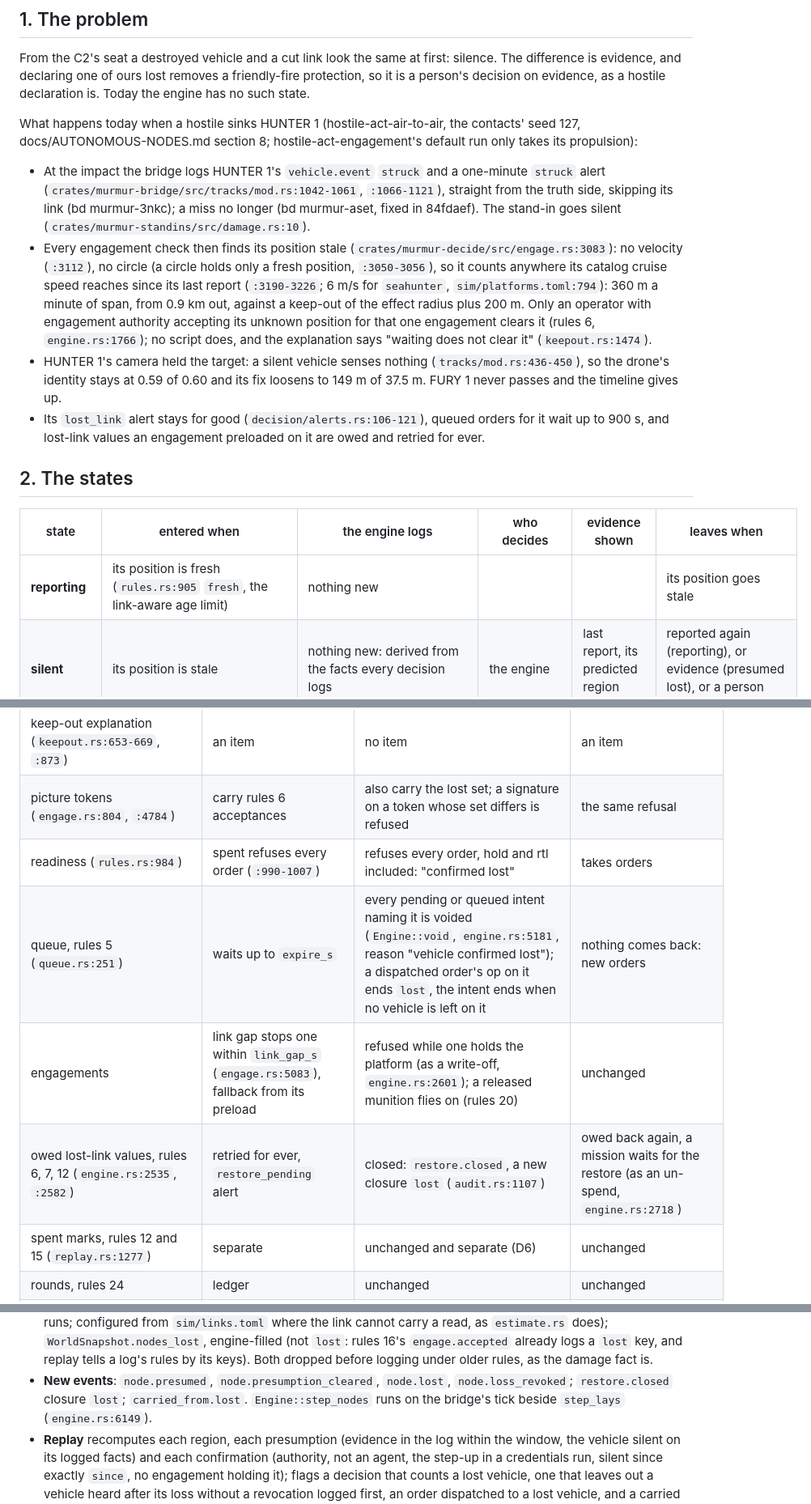
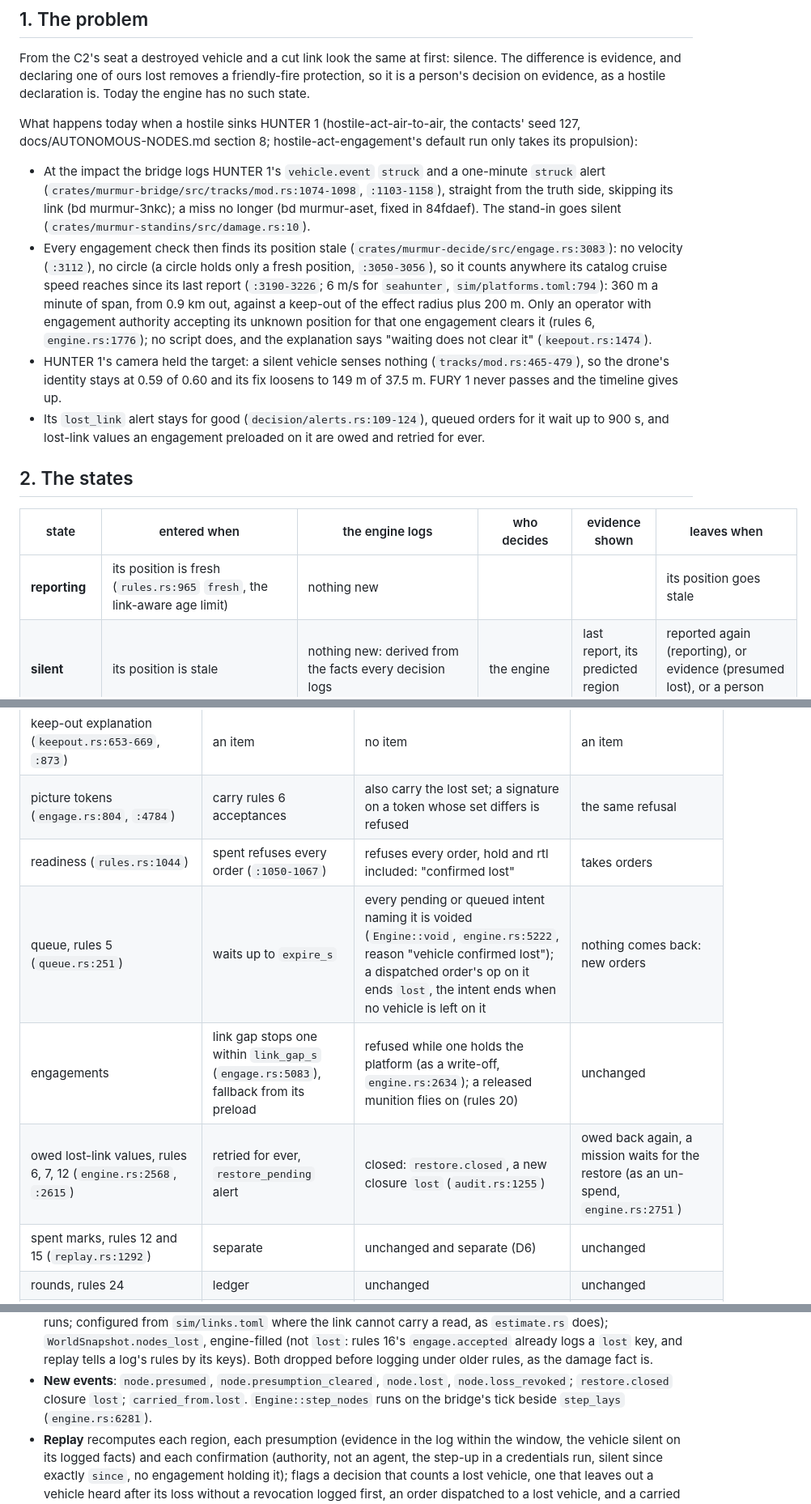
Before and after one commit to drichards188/murmur, a Markdown page: docs/NODE-LOSS.md, 3 parts joined by grey strips. Shown at 81% size. Drawn GitHub-style.

Commit message:
Point the node-loss spec's references at the code as it is now
docs/NODE-LOSS.md cites file:line references taken from the code of
2026-11-06 to 2026-11-10. Rules 29 (the watch handover, fbd9ce9) and
the commits since moved many of them, and stages 2 to 4 of the spec
(bd murmur-zb1d) work from them.

Each reference was checked against what it describes. Sixteen moved
and point at the same code again: the strike's report and alert in the
bridge's tracker and a silent vehicle's sensing (tracks/mod.rs), the
engine's acceptance of an unknown friendly, void, write-off, restores,
un-spend and step_lays (engine.rs), freshness and readiness (rules.rs),
the restore closure (audit.rs), the carry and spent marks (replay.rs),
the lost-link alert (decision/alerts.rs), the review list
(decision/ident.rs) and the un-spend route (api.rs). The rest
(engage.rs, keepout.rs, mines.rs, queue.rs, ident.rs, intent.rs, the
MCP server, the proxy, the situation runner, the platform catalog, the
policy and the stand-ins' damage) had not moved. Nothing else in the
spec changed.

```diff
--- a/docs/NODE-LOSS.md
+++ b/docs/NODE-LOSS.md
@@ -14,7 +14,7 @@ What happens today when a hostile sinks HUNTER 1 (hostile-act-air-to-air, the co
 docs/AUTONOMOUS-NODES.md section 8; hostile-act-engagement's default run only takes its propulsion):
 
 - At the impact the bridge logs HUNTER 1's `vehicle.event` `struck` and a one-minute `struck` alert
-  (`crates/murmur-bridge/src/tracks/mod.rs:1042-1061`, `:1066-1121`), straight from the truth side,
+  (`crates/murmur-bridge/src/tracks/mod.rs:1074-1098`, `:1103-1158`), straight from the truth side,
   skipping its link (bd murmur-3nkc); a miss no longer (bd murmur-aset, fixed in 84fdaef). The stand-in goes silent
   (`crates/murmur-standins/src/damage.rs:10`).
 - Every engagement check then finds its position stale (`crates/murmur-decide/src/engage.rs:3083`):
@@ -22,19 +22,19 @@ docs/AUTONOMOUS-NODES.md section 8; hostile-act-engagement's default run only ta
   anywhere its catalog cruise speed reaches since its last report (`:3190-3226`; 6 m/s for
   `seahunter`, `sim/platforms.toml:794`): 360 m a minute of span, from 0.9 km out, against a keep-out
   of the effect radius plus 200 m. Only an operator with engagement authority accepting its unknown
-  position for that one engagement clears it (rules 6, `engine.rs:1766`); no script does, and the
+  position for that one engagement clears it (rules 6, `engine.rs:1776`); no script does, and the
   explanation says "waiting does not clear it" (`keepout.rs:1474`).
-- HUNTER 1's camera held the target: a silent vehicle senses nothing (`tracks/mod.rs:436-450`), so
+- HUNTER 1's camera held the target: a silent vehicle senses nothing (`tracks/mod.rs:465-479`), so
   the drone's identity stays at 0.59 of 0.60 and its fix loosens to 149 m of 37.5 m. FURY 1 never
   passes and the timeline gives up.
-- Its `lost_link` alert stays for good (`decision/alerts.rs:106-121`), queued orders for it wait up
+- Its `lost_link` alert stays for good (`decision/alerts.rs:109-124`), queued orders for it wait up
   to 900 s, and lost-link values an engagement preloaded on it are owed and retried for ever.
 
 ## 2. The states
 
 | state | entered when | the engine logs | who decides | evidence shown | leaves when |
 |---|---|---|---|---|---|
-| **reporting** | its position is fresh (`rules.rs:905` `fresh`, the link-aware age limit) | nothing new | | | its position goes stale |
+| **reporting** | its position is fresh (`rules.rs:965` `fresh`, the link-aware age limit) | nothing new | | | its position goes stale |
 | **silent** | its position is stale | nothing new: derived from the facts every decision logs | the engine | last report, its predicted region (section 3) | reported again (reporting), or evidence (presumed lost), or a person confirms (lost) |
 | **presumed lost** | silent, and strike evidence within `PRESUME_WINDOW_S` (30 s, GUESS) of its last report, or damage it reported before going silent, or spent by its own effect (section 6) | `node.presumed` {uid, since, evidence (each cited by seq), world_t, its facts}; `node.presumption_cleared` when heard again | the engine, from logged inputs only; a flag, it decides nothing | each item with its time and source, the silence, the region | heard again, or a person confirms |
 | **lost** | an operator confirms (section 5); still silent since exactly the report the review showed (`engage::lost_since_report`, `engage.rs:1141`, reused) | `node.lost` {uid, since, by, session, note, evidence, world_t, vehicle, identity, step_up}; then its consequences (section 4) | a person with engagement authority (decision D1); never an agent; in autoplay a scripted signer | as presumed lost, plus what confirming does | revoked: automatically when it is heard again (`node.loss_revoked` {cause: heard}, logged before any decision reads the report), or by any operator with a note (it only restricts) |
@@ -94,11 +94,11 @@ second half: another sensor must take the drone (section 5).
 | line of fire, rules 26 (`engage.rs:5461`) | via the keep-out | left out | counted |
 | keep-out explanation (`keepout.rs:653-669`, `:873`) | an item | no item | an item |
 | picture tokens (`engage.rs:804`, `:4784`) | carry rules 6 acceptances | also carry the lost set; a signature on a token whose set differs is refused | the same refusal |
-| readiness (`rules.rs:984`) | spent refuses every order (`:990-1007`) | refuses every order, hold and rtl included: "confirmed lost" | takes orders |
-| queue, rules 5 (`queue.rs:251`) | waits up to `expire_s` | every pending or queued intent naming it is voided (`Engine::void`, `engine.rs:5181`, reason "vehicle confirmed lost"); a dispatched order's op on it ends `lost`, the intent ends when no vehicle is left on it | nothing comes back: new orders |
-| engagements | link gap stops one within `link_gap_s` (`engage.rs:5083`), fallback from its preload | refused while one holds the platform (as a write-off, `engine.rs:2601`); a released munition flies on (rules 20) | unchanged |
-| owed lost-link values, rules 6, 7, 12 (`engine.rs:2535`, `:2582`) | retried for ever, `restore_pending` alert | closed: `restore.closed`, a new closure `lost` (`audit.rs:1107`) | owed back again, a mission waits for the restore (as an un-spend, `engine.rs:2718`) |
-| spent marks, rules 12 and 15 (`replay.rs:1277`) | separate | unchanged and separate (D6) | unchanged |
+| readiness (`rules.rs:1044`) | spent refuses every order (`:1050-1067`) | refuses every order, hold and rtl included: "confirmed lost" | takes orders |
+| queue, rules 5 (`queue.rs:251`) | waits up to `expire_s` | every pending or queued intent naming it is voided (`Engine::void`, `engine.rs:5222`, reason "vehicle confirmed lost"); a dispatched order's op on it ends `lost`, the intent ends when no vehicle is left on it | nothing comes back: new orders |
+| engagements | link gap stops one within `link_gap_s` (`engage.rs:5083`), fallback from its preload | refused while one holds the platform (as a write-off, `engine.rs:2634`); a released munition flies on (rules 20) | unchanged |
+| owed lost-link values, rules 6, 7, 12 (`engine.rs:2568`, `:2615`) | retried for ever, `restore_pending` alert | closed: `restore.closed`, a new closure `lost` (`audit.rs:1255`) | owed back again, a mission waits for the restore (as an un-spend, `engine.rs:2751`) |
+| spent marks, rules 12 and 15 (`replay.rs:1292`) | separate | unchanged and separate (D6) | unchanged |
 | rounds, rules 24 | ledger | unchanged | unchanged |
 | minefield check's "ours", rules 27 (`mines.rs:692-731`) | its position, home and orders | left out, and out of `orders_in_play` | counted |
 | identify, rules 21 to 23 | runs on | its identify ends with its op (`lost`); the track needs another sensor | |
@@ -157,7 +157,7 @@ already relies on.
   dropped before logging under older rules, as the damage fact is.
 - **New events**: `node.presumed`, `node.presumption_cleared`, `node.lost`, `node.loss_revoked`;
   `restore.closed` closure `lost`; `carried_from.lost`. `Engine::step_nodes` runs on the bridge's
-  tick beside `step_lays` (`engine.rs:6149`).
+  tick beside `step_lays` (`engine.rs:6281`).
 - **Replay** recomputes each region, each presumption (evidence in the log within the window, the
   vehicle silent on its logged facts) and each confirmation (authority, not an agent, the step-up in a
   credentials run, silent since exactly `since`, no engagement holding it); flags a decision that
```
Also changed, not shown: other parts of docs/NODE-LOSS.md (+3 -3 lines).
